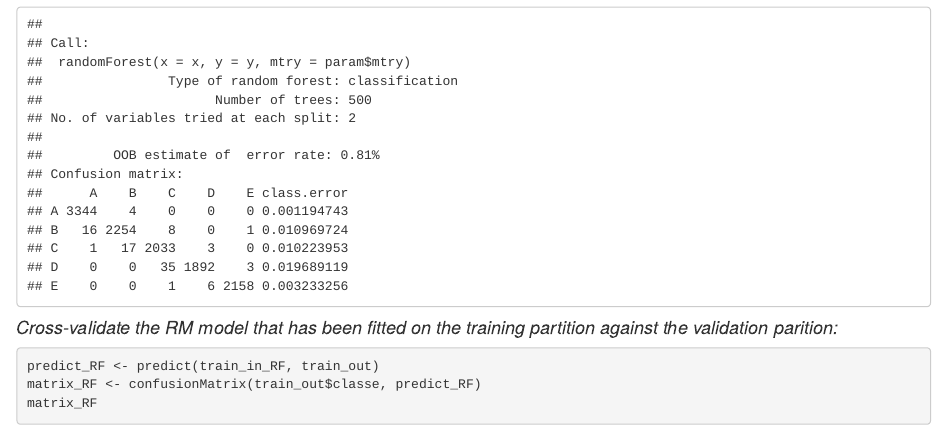
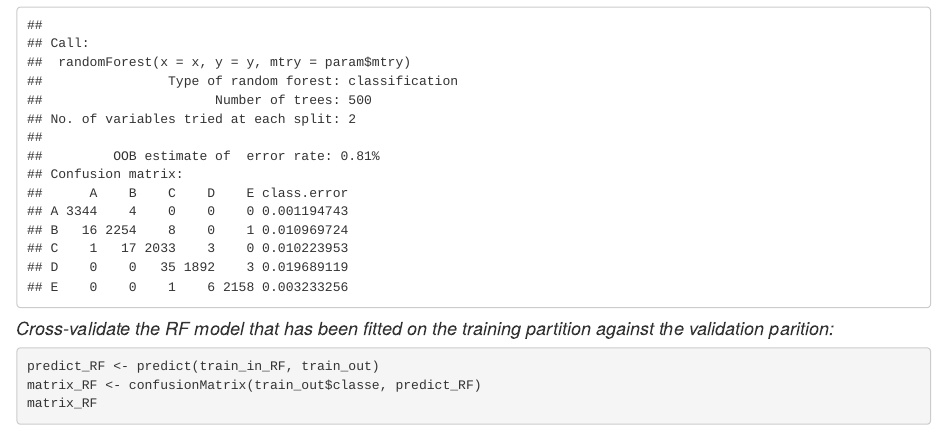
Before and after one commit to MerciaWentzel/PracticalMachineLearning, an R Markdown document (PredictionAssignmentWriteup.Rmd): the page in a window 1100 px wide, from 5720 px down before the commit and from 5920 px down after it, so that both start at the same text. The pictures show the output file PredictionAssignmentWriteup.html that the author committed with the source, opened offline.

Commit message:
Add files via upload

````diff
--- a/PredictionAssignmentWriteup.Rmd
+++ b/PredictionAssignmentWriteup.Rmd
@@ -144,7 +144,7 @@ train_in_RF$finalModel
 
 ```
 
-#### *Cross-validate the RM model that has been fitted on the training partition against the validation parition:*
+#### *Cross-validate the RF model that has been fitted on the training partition against the validation parition:*
 ```{r chkRF, echo = TRUE, message = FALSE}
 
 predict_RF <- predict(train_in_RF, train_out)
````
Also changed, not shown: PredictionAssignmentWriteup.html.
